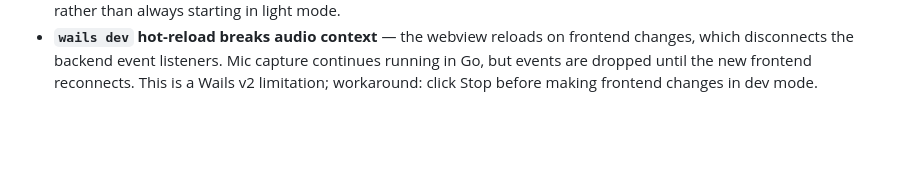
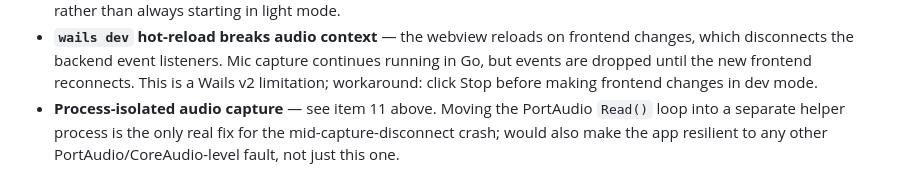
Before and after one commit to raff/morse-decoder, a Markdown page: NOTES.md, the part around one of its changes. Drawn GitHub-style; blank space fills up the shorter version.

```diff
--- a/NOTES.md
+++ b/NOTES.md
@@ -208,3 +295,7 @@ deferred decision would help more.
   continues running in Go, but events are dropped until the new frontend
   reconnects. This is a Wails v2 limitation; workaround: click Stop before
   making frontend changes in dev mode.
+- **Process-isolated audio capture** — see item 11 above. Moving the
+  PortAudio `Read()` loop into a separate helper process is the only real
+  fix for the mid-capture-disconnect crash; would also make the app
+  resilient to any other PortAudio/CoreAudio-level fault, not just this one.
```
Also changed, not shown: other parts of NOTES.md (+88 -1 lines).
